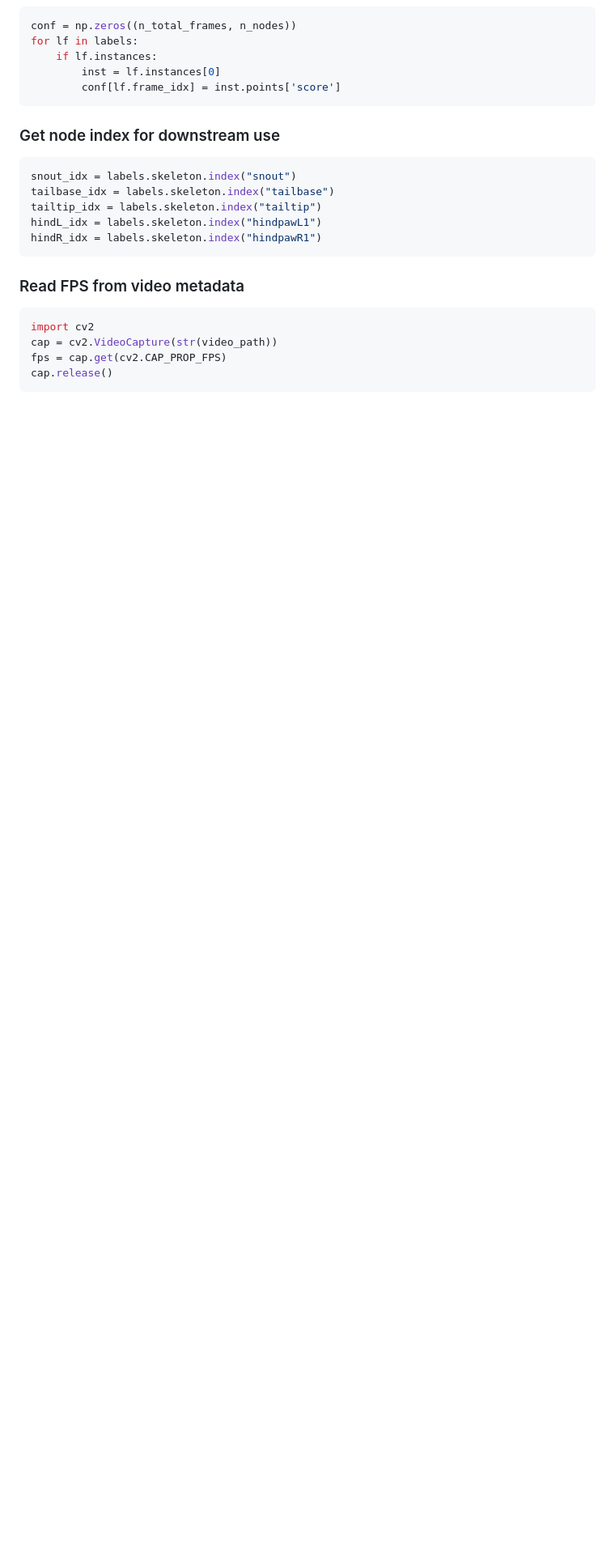
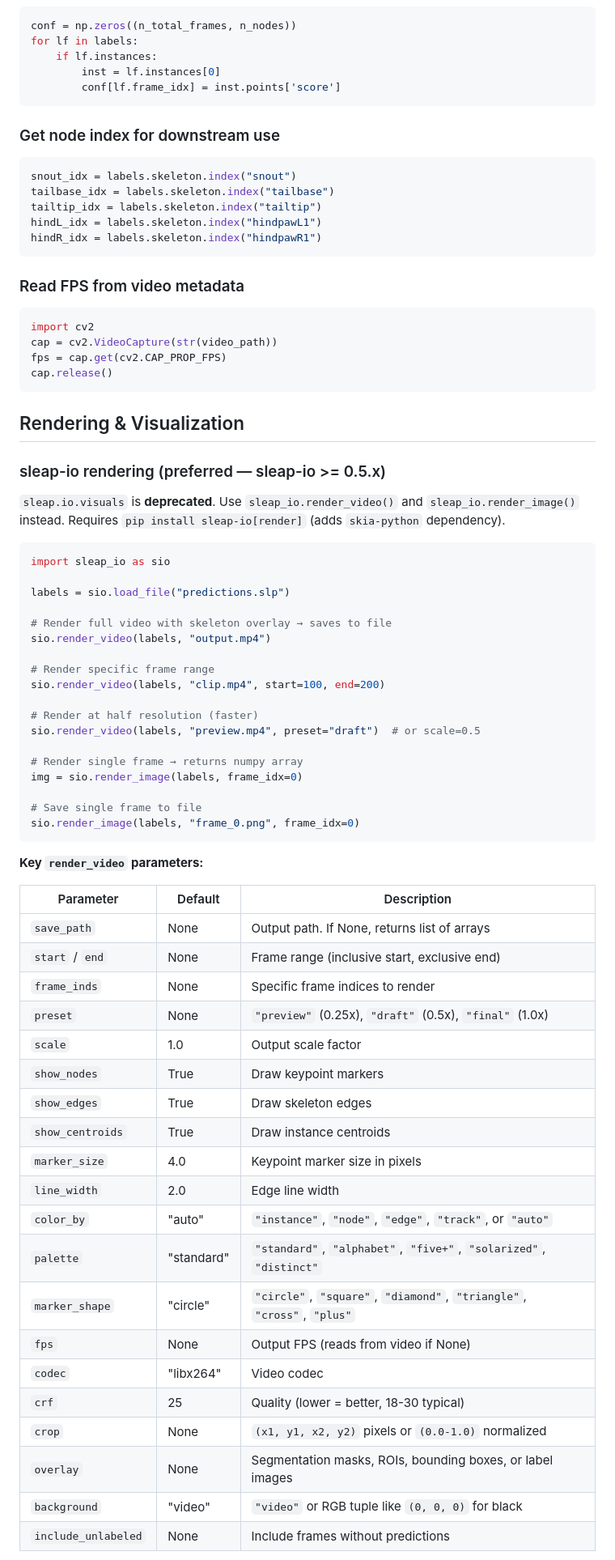
Before and after one commit to LeoMeow123/vibes, a Markdown page: sleap-skill/SKILL.md, the part around one of its changes. Shown at 81% size. GitHub-like rendering; blank space fills up the shorter version.

````diff
--- a/sleap-skill/SKILL.md
+++ b/sleap-skill/SKILL.md
@@ -127,3 +127,57 @@ fps = cap.get(cv2.CAP_PROP_FPS)
 cap.release()
 ```
 
+## Rendering & Visualization
+
+### sleap-io rendering (preferred — sleap-io >= 0.5.x)
+
+`sleap.io.visuals` is **deprecated**. Use `sleap_io.render_video()` and
+`sleap_io.render_image()` instead. Requires `pip install sleap-io[render]`
+(adds `skia-python` dependency).
+
+```python
+import sleap_io as sio
+
+labels = sio.load_file("predictions.slp")
+
+# Render full video with skeleton overlay → saves to file
+sio.render_video(labels, "output.mp4")
+
+# Render specific frame range
+sio.render_video(labels, "clip.mp4", start=100, end=200)
+
+# Render at half resolution (faster)
+sio.render_video(labels, "preview.mp4", preset="draft")  # or scale=0.5
+
+# Render single frame → returns numpy array
+img = sio.render_image(labels, frame_idx=0)
+
+# Save single frame to file
+sio.render_image(labels, "frame_0.png", frame_idx=0)
+```
+
+**Key `render_video` parameters:**
+
+| Parameter | Default | Description |
+|-----------|---------|-------------|
+| `save_path` | None | Output path. If None, returns list of arrays |
+| `start` / `end` | None | Frame range (inclusive start, exclusive end) |
+| `frame_inds` | None | Specific frame indices to render |
+| `preset` | None | `"preview"` (0.25x), `"draft"` (0.5x), `"final"` (1.0x) |
+| `scale` | 1.0 | Output scale factor |
+| `show_nodes` | True | Draw keypoint markers |
+| `show_edges` | True | Draw skeleton edges |
+| `show_centroids` | True | Draw instance centroids |
+| `marker_size` | 4.0 | Keypoint marker size in pixels |
+| `line_width` | 2.0 | Edge line width |
+| `color_by` | "auto" | `"instance"`, `"node"`, `"edge"`, `"track"`, or `"auto"` |
+| `palette` | "standard" | `"standard"`, `"alphabet"`, `"five+"`, `"solarized"`, `"distinct"` |
+| `marker_shape` | "circle" | `"circle"`, `"square"`, `"diamond"`, `"triangle"`, `"cross"`, `"plus"` |
+| `fps` | None | Output FPS (reads from video if None) |
+| `codec` | "libx264" | Video codec |
+| `crf` | 25 | Quality (lower = better, 18-30 typical) |
+| `crop` | None | `(x1, y1, x2, y2)` pixels or `(0.0-1.0)` normalized |
+| `overlay` | None | Segmentation masks, ROIs, bounding boxes, or label images |
+| `background` | "video" | `"video"` or RGB tuple like `(0, 0, 0)` for black |
+| `include_unlabeled` | None | Include frames without predictions |
+
````
Also changed, not shown: other parts of sleap-skill/SKILL.md (+56 -0 lines), sleap-skill/README.md (+6 -2 lines).
